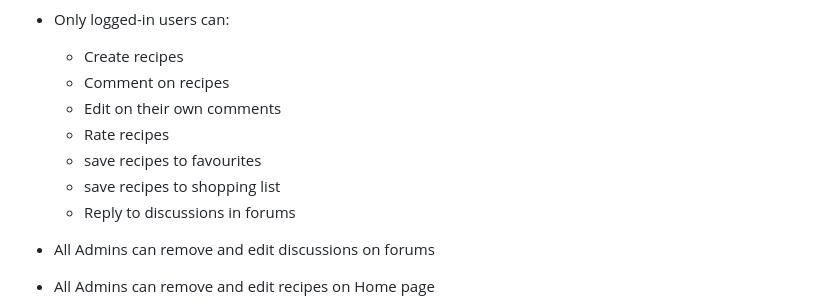
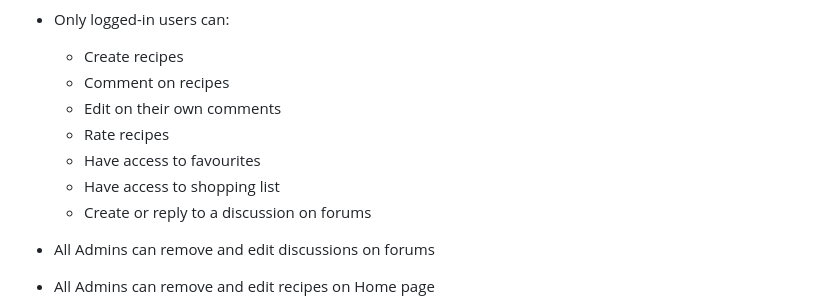
Before and after one commit to JaspJaspJasp/RecipeCloud-WAD, a Markdown page: README.md, the part around the change. Drawn GitHub-style.

Commit message:
Update features list in README.md

```diff
--- a/README.md
+++ b/README.md
@@ -101,9 +101,9 @@ This project is built using Node.js, Express.js, MongoDB, and EJS, following the
   - Comment on recipes
   - Edit on their own comments
   - Rate recipes
-  - save recipes to favourites
-  - save recipes to shopping list
-  - Reply to discussions in forums
+  - Have access to favourites
+  - Have access to shopping list
+  - Create or reply to a discussion on forums
 
 - All Admins can remove and edit discussions on forums
 - All Admins can remove and edit recipes on Home page
```
